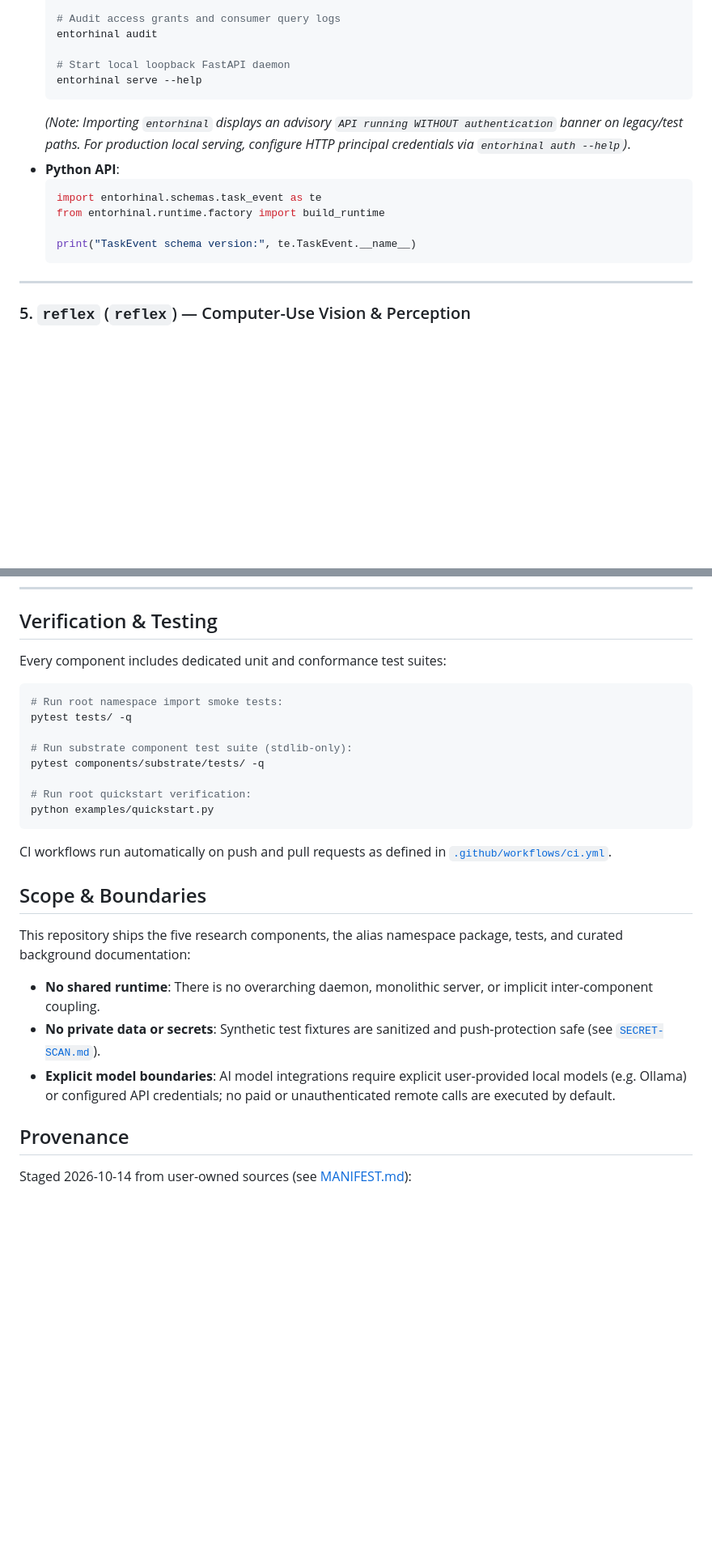
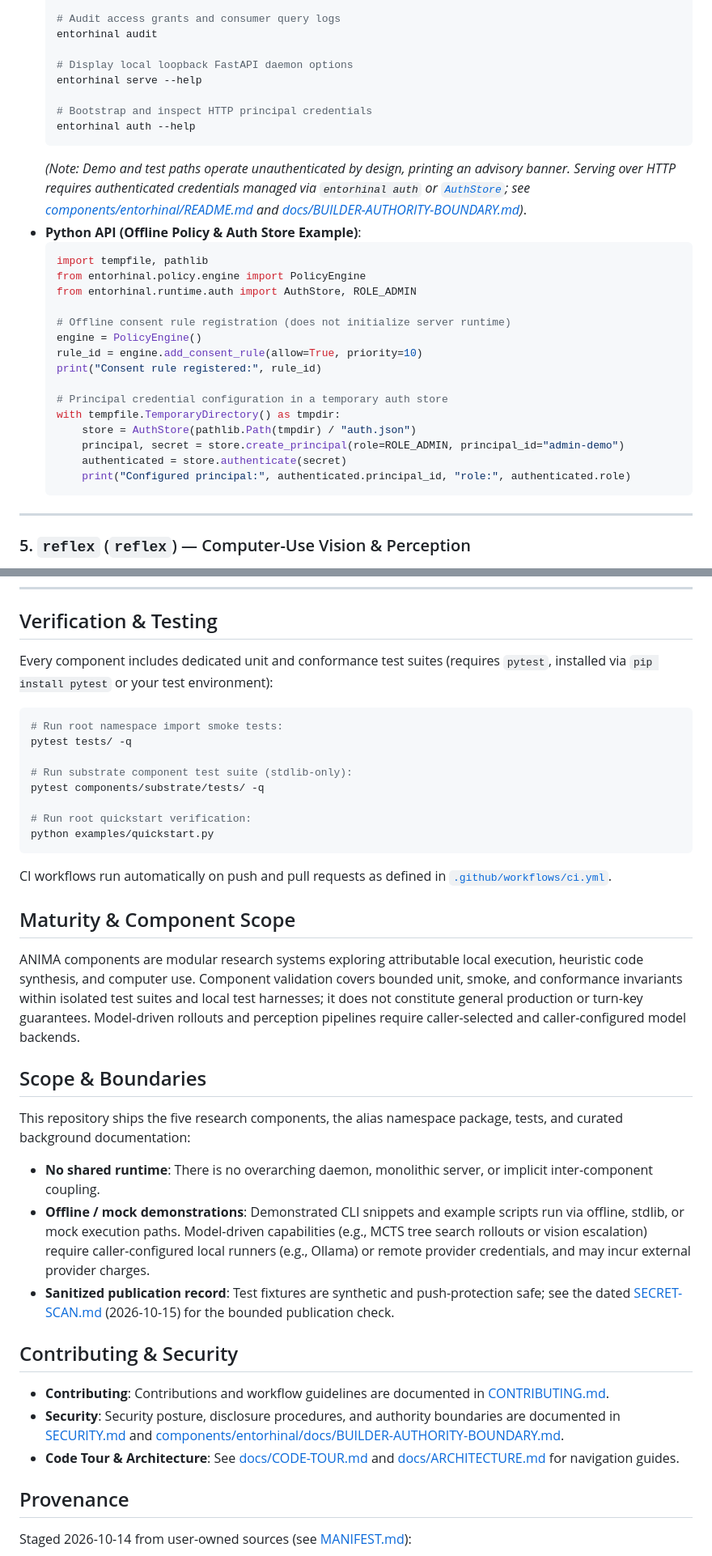
Before and after one commit to Anshul48/anima, a Markdown page: README.md, 2 parts joined by grey strips. Shown at 81% size. Drawn GitHub-style; blank space fills up the shorter version.

Commit message:
docs(readme): address final review on maturity, auth scope, quickstart, and boundaries

````diff
--- a/README.md
+++ b/README.md
@@ -223,16 +236,30 @@ Local-first temporal context engine: records task evidence, compiles multi-times
   # Audit access grants and consumer query logs
   entorhinal audit
 
-  # Start local loopback FastAPI daemon
+  # Display local loopback FastAPI daemon options
   entorhinal serve --help
+
+  # Bootstrap and inspect HTTP principal credentials
+  entorhinal auth --help
   ```
-  *(Note: Importing `entorhinal` displays an advisory `API running WITHOUT authentication` banner on legacy/test paths. For production local serving, configure HTTP principal credentials via `entorhinal auth --help`)*.
-* **Python API**:
+  *(Note: Demo and test paths operate unauthenticated by design, printing an advisory banner. Serving over HTTP requires authenticated credentials managed via `entorhinal auth` or [`AuthStore`](components/entorhinal/src/entorhinal/runtime/auth.py); see [components/entorhinal/README.md](components/entorhinal/README.md) and [docs/BUILDER-AUTHORITY-BOUNDARY.md](components/entorhinal/docs/BUILDER-AUTHORITY-BOUNDARY.md))*.
+* **Python API (Offline Policy & Auth Store Example)**:
   ```python
-  import entorhinal.schemas.task_event as te
-  from entorhinal.runtime.factory import build_runtime
+  import tempfile, pathlib
+  from entorhinal.policy.engine import PolicyEngine
+  from entorhinal.runtime.auth import AuthStore, ROLE_ADMIN
 
-  print("TaskEvent schema version:", te.TaskEvent.__name__)
+  # Offline consent rule registration (does not initialize server runtime)
+  engine = PolicyEngine()
+  rule_id = engine.add_consent_rule(allow=True, priority=10)
+  print("Consent rule registered:", rule_id)
+
+  # Principal credential configuration in a temporary auth store
+  with tempfile.TemporaryDirectory() as tmpdir:
+      store = AuthStore(pathlib.Path(tmpdir) / "auth.json")
+      principal, secret = store.create_principal(role=ROLE_ADMIN, principal_id="admin-demo")
+      authenticated = store.authenticate(secret)
+      print("Configured principal:", authenticated.principal_id, "role:", authenticated.role)
   ```
 
 ---
@@ -263,7 +290,7 @@ System 1 vision and perception engine designed for autonomous computer-use workf
 
 ## Verification & Testing
 
-Every component includes dedicated unit and conformance test suites:
+Every component includes dedicated unit and conformance test suites (requires `pytest`, installed via `pip install pytest` or your test environment):
 
 ```bash
 # Run root namespace import smoke tests:
@@ -279,12 +306,24 @@ python examples/quickstart.py
 CI workflows run automatically on push and pull requests as defined in [`.github/workflows/ci.yml`](.github/workflows/ci.yml).
 
 
+## Maturity & Component Scope
+
+ANIMA components are modular research systems exploring attributable local execution, heuristic code synthesis, and computer use. Component validation covers bounded unit, smoke, and conformance invariants within isolated test suites and local test harnesses; it does not constitute general production or turn-key guarantees. Model-driven rollouts and perception pipelines require caller-selected and caller-configured model backends.
+
+
 ## Scope & Boundaries
 
 This repository ships the five research components, the alias namespace package, tests, and curated background documentation:
 - **No shared runtime**: There is no overarching daemon, monolithic server, or implicit inter-component coupling.
-- **No private data or secrets**: Synthetic test fixtures are sanitized and push-protection safe (see [`SECRET-SCAN.md`](SECRET-SCAN.md)).
-- **Explicit model boundaries**: AI model integrations require explicit user-provided local models (e.g. Ollama) or configured API credentials; no paid or unauthenticated remote calls are executed by default.
+- **Offline / mock demonstrations**: Demonstrated CLI snippets and example scripts run via offline, stdlib, or mock execution paths. Model-driven capabilities (e.g., MCTS tree search rollouts or vision escalation) require caller-configured local runners (e.g., Ollama) or remote provider credentials, and may incur external provider charges.
+- **Sanitized publication record**: Test fixtures are synthetic and push-protection safe; see the dated [SECRET-SCAN.md](SECRET-SCAN.md) (2026-10-15) for the bounded publication check.
+
+
+## Contributing & Security
+
+- **Contributing**: Contributions and workflow guidelines are documented in [CONTRIBUTING.md](CONTRIBUTING.md).
+- **Security**: Security posture, disclosure procedures, and authority boundaries are documented in [SECURITY.md](SECURITY.md) and [components/entorhinal/docs/BUILDER-AUTHORITY-BOUNDARY.md](components/entorhinal/docs/BUILDER-AUTHORITY-BOUNDARY.md).
+- **Code Tour & Architecture**: See [docs/CODE-TOUR.md](docs/CODE-TOUR.md) and [docs/ARCHITECTURE.md](docs/ARCHITECTURE.md) for navigation guides.
 
 
 ## Provenance
````
Also changed, not shown: other parts of README.md (+17 -4 lines).
